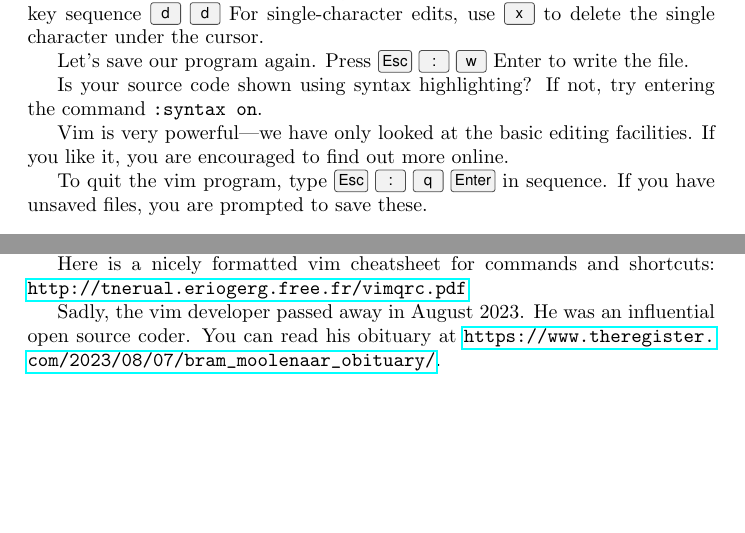
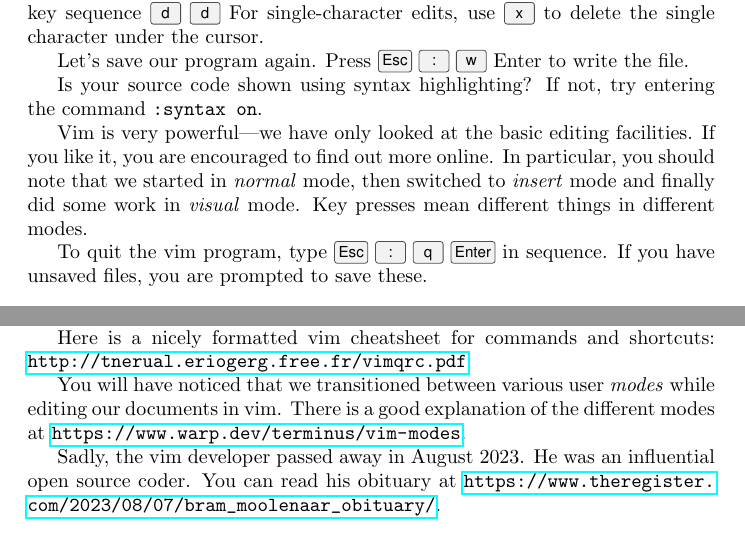
Before and after one commit to jeremysinger/compsci9001_intro_to_linux, a LaTeX document (worksheets/vim.tex): two parts of pages 2 and 3 of 3, joined at a grey line, cut so that both start at the same text, the shorter picture padded with empty space. Compiled offline with pdfLaTeX.

Commit message:
more details on modes in vim

```diff
--- a/worksheets/vim.tex
+++ b/worksheets/vim.tex
@@ -115,7 +115,7 @@ Let's save our program again. Press \keys{\esc} \keys{:} \keys{w} Enter to write
 
 Is your source code shown using syntax highlighting? If not, try entering the command \texttt{:syntax on}.
 
-Vim is very powerful---we have only looked at the basic editing facilities. If you like it, you are encouraged to find out more online.
+Vim is very powerful---we have only looked at the basic editing facilities. If you like it, you are encouraged to find out more online. In particular, you should note that we started in \emph{normal} mode, then switched to \emph{insert} mode and finally did some work in \emph{visual} mode. Key presses mean different things in different modes.
 
 To quit the vim program, type \keys{\esc} \keys{:} \keys{q} \keys{\enter} in sequence.
 If you have unsaved files, you are prompted to save these.
@@ -178,6 +178,10 @@ There are lots of vim tutorials online, including plenty of interactive screenca
 Here is a nicely formatted vim cheatsheet for commands and shortcuts:
 \url{http://tnerual.eriogerg.free.fr/vimqrc.pdf}
 
+You will have noticed that we transitioned between various
+user \emph{modes} while editing our documents in vim. There is a
+good explanation of the different modes at \url{https://www.warp.dev/terminus/vim-modes}.
+
 Sadly, the vim developer passed away in August 2023. He was an influential open source coder. You can read his obituary at \url{https://www.theregister.com/2023/08/07/bram_moolenaar_obituary/}.
 
 
```
